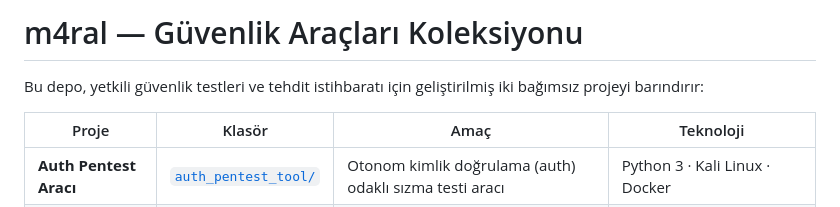
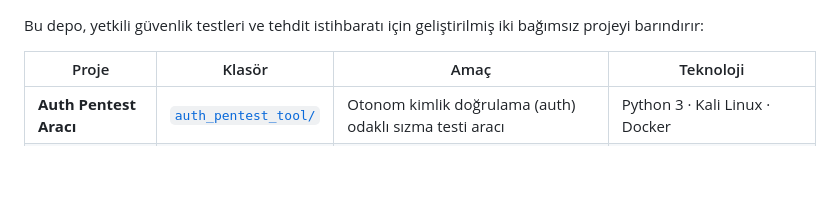
Before and after one commit to YusufMarall/m4ral, a Markdown page: README.md, the part around one of its changes. GitHub-like rendering; blank space fills up the shorter version.

```diff
--- a/README.md
+++ b/README.md
@@ -1,4 +1,4 @@
-# m4ral — Güvenlik Araçları Koleksiyonu
+
 
 Bu depo, yetkili güvenlik testleri ve tehdit istihbaratı için geliştirilmiş iki bağımsız projeyi barındırır:
 
```
Also changed, not shown: other parts of README.md (+1 -1 lines).
